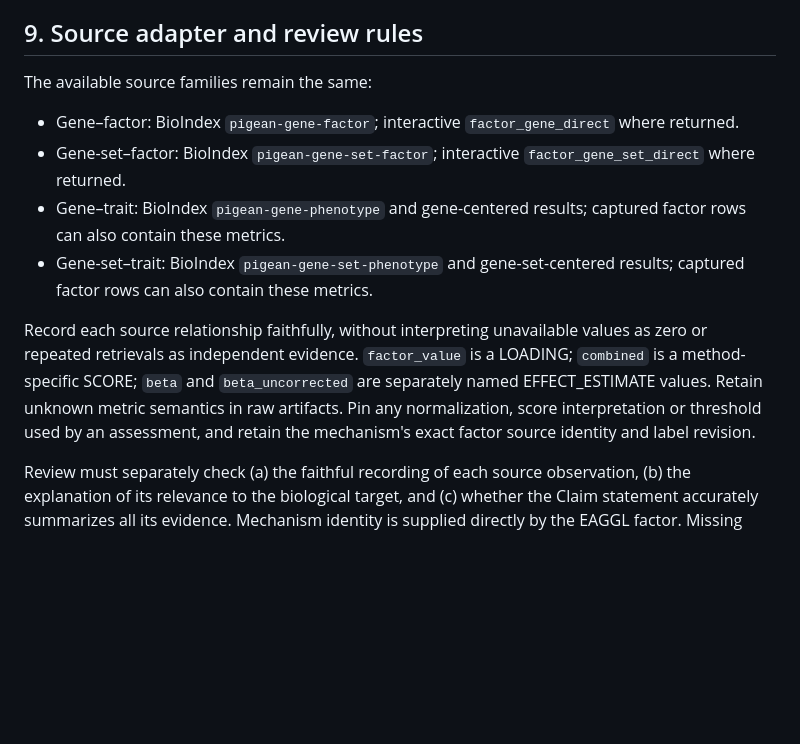
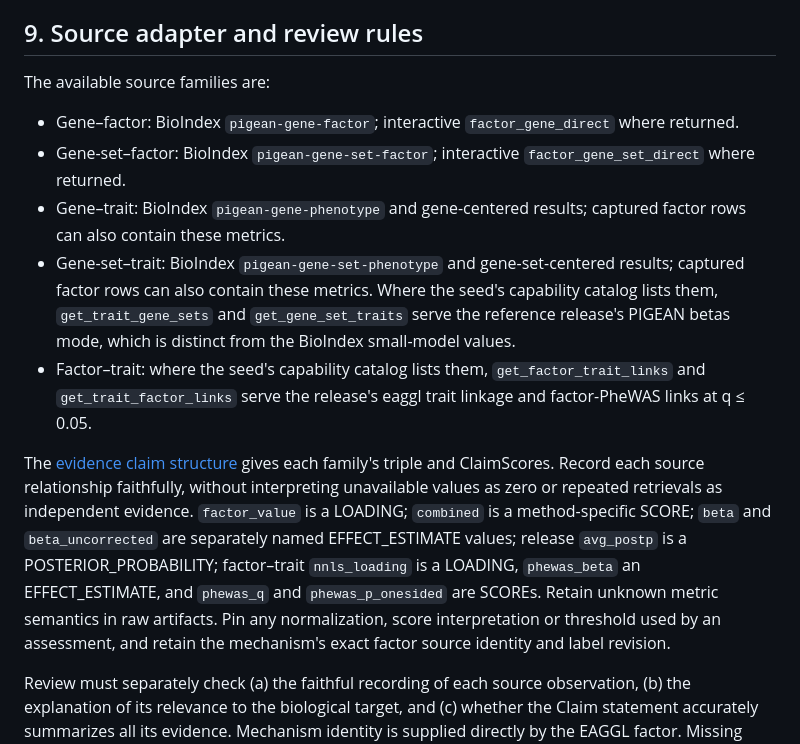
Before and after one commit to yakaboskic/reveal-mechanisms, a Markdown page: docs/pigean-claim-model.md, the part around the change. GitHub-like rendering; blank space fills up the shorter version.

Commit message:
pigean-claim-model: list the release beta and factor-trait sources and their score kinds
The v4 authoring kit pins this document, which still said gene-set-trait
evidence comes only from BioIndex and named no factor-trait source or the
avg_postp, nnls_loading and phewas_* kinds. It now matches
evidence-claim-structure.md and the source-fidelity kind map.

Co-Authored-By: Claude Opus 5.5 <noreply@anthropic.com>

```diff
--- a/docs/pigean-claim-model.md
+++ b/docs/pigean-claim-model.md
@@ -242,14 +242,15 @@ Different model versions change evidence/assessment provenance. For factor-defin
 
 ## 9. Source adapter and review rules
 
-The available source families remain the same:
+The available source families are:
 
 - Gene–factor: BioIndex `pigean-gene-factor`; interactive `factor_gene_direct` where returned.
 - Gene-set–factor: BioIndex `pigean-gene-set-factor`; interactive `factor_gene_set_direct` where returned.
 - Gene–trait: BioIndex `pigean-gene-phenotype` and gene-centered results; captured factor rows can also contain these metrics.
-- Gene-set–trait: BioIndex `pigean-gene-set-phenotype` and gene-set-centered results; captured factor rows can also contain these metrics.
+- Gene-set–trait: BioIndex `pigean-gene-set-phenotype` and gene-set-centered results; captured factor rows can also contain these metrics. Where the seed's capability catalog lists them, `get_trait_gene_sets` and `get_gene_set_traits` serve the reference release's PIGEAN betas mode, which is distinct from the BioIndex small-model values.
+- Factor–trait: where the seed's capability catalog lists them, `get_factor_trait_links` and `get_trait_factor_links` serve the release's eaggl trait linkage and factor-PheWAS links at q ≤ 0.05.
 
-Record each source relationship faithfully, without interpreting unavailable values as zero or repeated retrievals as independent evidence. `factor_value` is a LOADING; `combined` is a method-specific SCORE; `beta` and `beta_uncorrected` are separately named EFFECT_ESTIMATE values. Retain unknown metric semantics in raw artifacts. Pin any normalization, score interpretation or threshold used by an assessment, and retain the mechanism's exact factor source identity and label revision.
+The [evidence claim structure](evidence-claim-structure.md) gives each family's triple and ClaimScores. Record each source relationship faithfully, without interpreting unavailable values as zero or repeated retrievals as independent evidence. `factor_value` is a LOADING; `combined` is a method-specific SCORE; `beta` and `beta_uncorrected` are separately named EFFECT_ESTIMATE values; release `avg_postp` is a POSTERIOR_PROBABILITY; factor–trait `nnls_loading` is a LOADING, `phewas_beta` an EFFECT_ESTIMATE, and `phewas_q` and `phewas_p_onesided` are SCOREs. Retain unknown metric semantics in raw artifacts. Pin any normalization, score interpretation or threshold used by an assessment, and retain the mechanism's exact factor source identity and label revision.
 
 Review must separately check (a) the faithful recording of each source observation, (b) the explanation of its relevance to the biological target, and (c) whether the Claim statement accurately summarizes all its evidence. Mechanism identity is supplied directly by the EAGGL factor. Missing descriptive labels do not block involvement claims; scope mismatches or missing evidence for more specific process/readout/regulatory relationships remain explicit.
 
```
